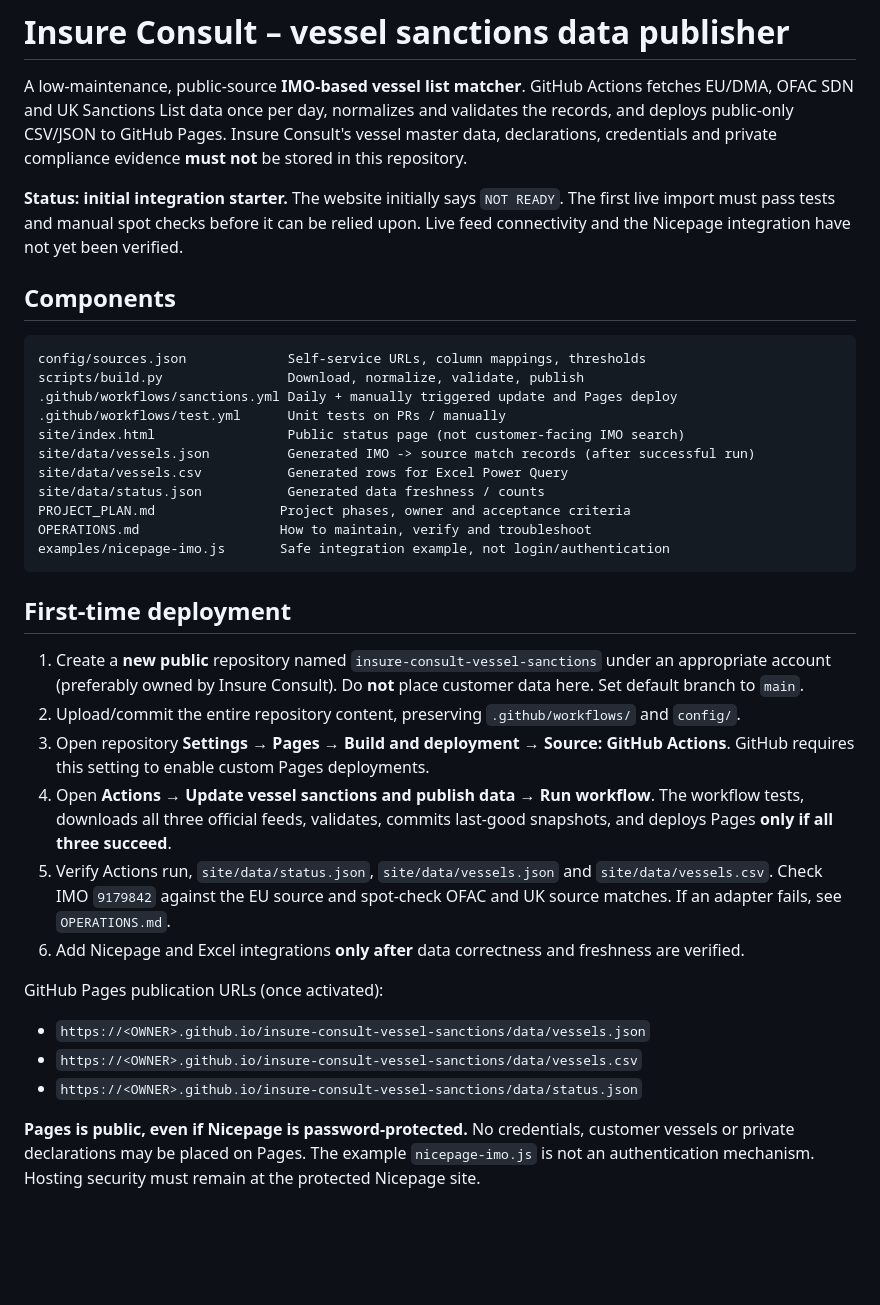
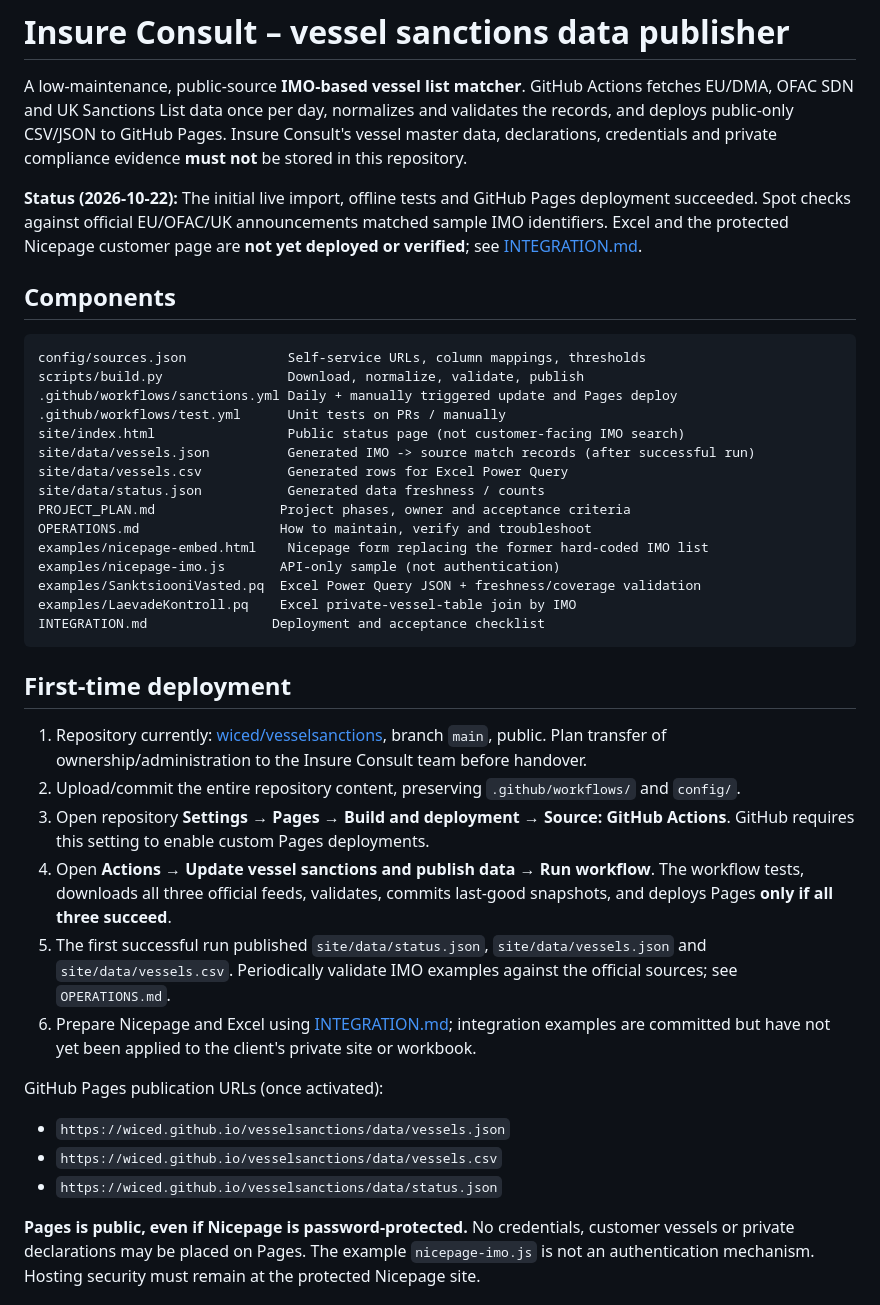
Before and after one commit to wiced/vesselsanctions, a Markdown page: README.md, the part around the change. GitHub-like rendering; blank space fills up the shorter version.

Commit message:
docs: reflect live Pages endpoints and prepared client integration

````diff
--- a/README.md
+++ b/README.md
@@ -2,7 +2,7 @@
 
 A low-maintenance, public-source **IMO-based vessel list matcher**. GitHub Actions fetches EU/DMA, OFAC SDN and UK Sanctions List data once per day, normalizes and validates the records, and deploys public-only CSV/JSON to GitHub Pages. Insure Consult's vessel master data, declarations, credentials and private compliance evidence **must not** be stored in this repository.
 
-**Status: initial integration starter.** The website initially says `NOT READY`. The first live import must pass tests and manual spot checks before it can be relied upon. Live feed connectivity and the Nicepage integration have not yet been verified.
+**Status (2026-10-22):** The initial live import, offline tests and GitHub Pages deployment succeeded. Spot checks against official EU/OFAC/UK announcements matched sample IMO identifiers. Excel and the protected Nicepage customer page are **not yet deployed or verified**; see [INTEGRATION.md](INTEGRATION.md).
 
 ## Components
 
@@ -17,23 +17,27 @@ site/data/vessels.csv           Generated rows for Excel Power Query
 site/data/status.json           Generated data freshness / counts
 PROJECT_PLAN.md                Project phases, owner and acceptance criteria
 OPERATIONS.md                  How to maintain, verify and troubleshoot
-examples/nicepage-imo.js       Safe integration example, not login/authentication
+examples/nicepage-embed.html    Nicepage form replacing the former hard-coded IMO list
+examples/nicepage-imo.js       API-only sample (not authentication)
+examples/SanktsiooniVasted.pq  Excel Power Query JSON + freshness/coverage validation
+examples/LaevadeKontroll.pq    Excel private-vessel-table join by IMO
+INTEGRATION.md                Deployment and acceptance checklist
 ```
 
 ## First-time deployment
 
-1. Create a **new public** repository named `insure-consult-vessel-sanctions` under an appropriate account (preferably owned by Insure Consult). Do **not** place customer data here. Set default branch to `main`.
+1. Repository currently: [wiced/vesselsanctions](https://github.com/wiced/vesselsanctions), branch `main`, public. Plan transfer of ownership/administration to the Insure Consult team before handover.
 2. Upload/commit the entire repository content, preserving `.github/workflows/` and `config/`.
 3. Open repository **Settings → Pages → Build and deployment → Source: GitHub Actions**. GitHub requires this setting to enable custom Pages deployments.
 4. Open **Actions → Update vessel sanctions and publish data → Run workflow**. The workflow tests, downloads all three official feeds, validates, commits last-good snapshots, and deploys Pages **only if all three succeed**.
-5. Verify Actions run, `site/data/status.json`, `site/data/vessels.json` and `site/data/vessels.csv`. Check IMO `9179842` against the EU source and spot-check OFAC and UK source matches. If an adapter fails, see `OPERATIONS.md`.
-6. Add Nicepage and Excel integrations **only after** data correctness and freshness are verified.
+5. The first successful run published `site/data/status.json`, `site/data/vessels.json` and `site/data/vessels.csv`. Periodically validate IMO examples against the official sources; see `OPERATIONS.md`.
+6. Prepare Nicepage and Excel using [INTEGRATION.md](INTEGRATION.md); integration examples are committed but have not yet been applied to the client's private site or workbook.
 
 GitHub Pages publication URLs (once activated):
 
-- `https://<OWNER>.github.io/insure-consult-vessel-sanctions/data/vessels.json`
-- `https://<OWNER>.github.io/insure-consult-vessel-sanctions/data/vessels.csv`
-- `https://<OWNER>.github.io/insure-consult-vessel-sanctions/data/status.json`
+- `https://wiced.github.io/vesselsanctions/data/vessels.json`
+- `https://wiced.github.io/vesselsanctions/data/vessels.csv`
+- `https://wiced.github.io/vesselsanctions/data/status.json`
 
 **Pages is public, even if Nicepage is password-protected.** No credentials, customer vessels or private declarations may be placed on Pages. The example `nicepage-imo.js` is not an authentication mechanism. Hosting security must remain at the protected Nicepage site.
 
````
